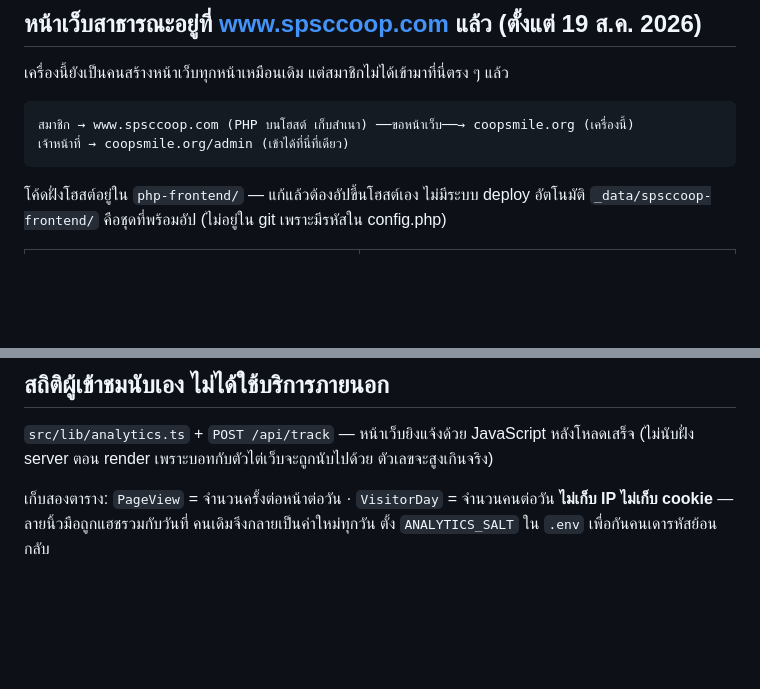
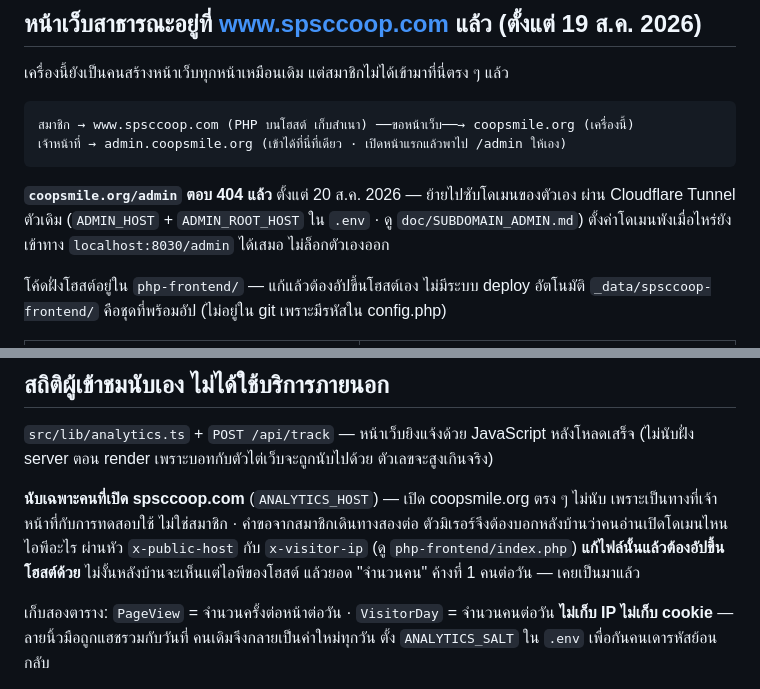
Before and after one commit to Diffking/website-spsccoop, a Markdown page: AGENTS.md, 2 parts joined by grey strips. Rendered like a GitHub page; blank space fills up the shorter version.

Commit message:
AGENTS.md: ทางเข้าหลังบ้านย้ายแล้ว และสถิตินับเฉพาะโดเมนสาธารณะ
ในไฟล์ยังเขียนว่าหลังบ้านอยู่ที่ coopsmile.org/admin ซึ่งตอบ 404 ไปแล้ว

Co-Authored-By: Claude Opus 5 <noreply@anthropic.com>

````diff
--- a/AGENTS.md
+++ b/AGENTS.md
@@ -49,8 +49,12 @@ curl -s "https://r.jina.ai/https://www.spsccoop.com/" | head -5
 
 ```
 สมาชิก → www.spsccoop.com (PHP บนโฮสต์ เก็บสำเนา) ──ขอหน้าเว็บ──→ coopsmile.org (เครื่องนี้)
-เจ้าหน้าที่ → coopsmile.org/admin (เข้าได้ที่นี่ที่เดียว)
+เจ้าหน้าที่ → admin.coopsmile.org (เข้าได้ที่นี่ที่เดียว · เปิดหน้าแรกแล้วพาไป /admin ให้เอง)
 ```
+
+**`coopsmile.org/admin` ตอบ 404 แล้ว** ตั้งแต่ 20 ส.ค. 2026 — ย้ายไปซับโดเมนของตัวเอง
+ผ่าน Cloudflare Tunnel ตัวเดิม (`ADMIN_HOST` + `ADMIN_ROOT_HOST` ใน `.env` · ดู `doc/SUBDOMAIN_ADMIN.md`)
+ตั้งค่าโดเมนพังเมื่อไหร่ยังเข้าทาง `localhost:8030/admin` ได้เสมอ ไม่ล็อกตัวเองออก
 
 โค้ดฝั่งโฮสต์อยู่ใน `php-frontend/` — แก้แล้วต้องอัปขึ้นโฮสต์เอง ไม่มีระบบ deploy อัตโนมัติ
 `_data/spsccoop-frontend/` คือชุดที่พร้อมอัป (ไม่อยู่ใน git เพราะมีรหัสใน config.php)
@@ -126,6 +130,12 @@ TypeError: Cannot convert argument to a ByteString ... value of 3626
 
 `src/lib/analytics.ts` + `POST /api/track` — หน้าเว็บยิงแจ้งด้วย JavaScript หลังโหลดเสร็จ
 (ไม่นับฝั่ง server ตอน render เพราะบอทกับตัวไต่เว็บจะถูกนับไปด้วย ตัวเลขจะสูงเกินจริง)
+
+**นับเฉพาะคนที่เปิด spsccoop.com** (`ANALYTICS_HOST`) — เปิด coopsmile.org ตรง ๆ ไม่นับ
+เพราะเป็นทางที่เจ้าหน้าที่กับการทดสอบใช้ ไม่ใช่สมาชิก · คำขอจากสมาชิกเดินทางสองต่อ
+ตัวมิเรอร์จึงต้องบอกหลังบ้านว่าคนอ่านเปิดโดเมนไหน ไอพีอะไร ผ่านหัว `x-public-host`
+กับ `x-visitor-ip` (ดู `php-frontend/index.php`) **แก้ไฟล์นั้นแล้วต้องอัปขึ้นโฮสต์ด้วย**
+ไม่งั้นหลังบ้านจะเห็นแต่ไอพีของโฮสต์ แล้วยอด "จำนวนคน" ค้างที่ 1 คนต่อวัน — เคยเป็นมาแล้ว
 
 เก็บสองตาราง: `PageView` = จำนวนครั้งต่อหน้าต่อวัน · `VisitorDay` = จำนวนคนต่อวัน
 **ไม่เก็บ IP ไม่เก็บ cookie** — ลายนิ้วมือถูกแฮชรวมกับวันที่ คนเดิมจึงกลายเป็นค่าใหม่ทุกวัน
````
